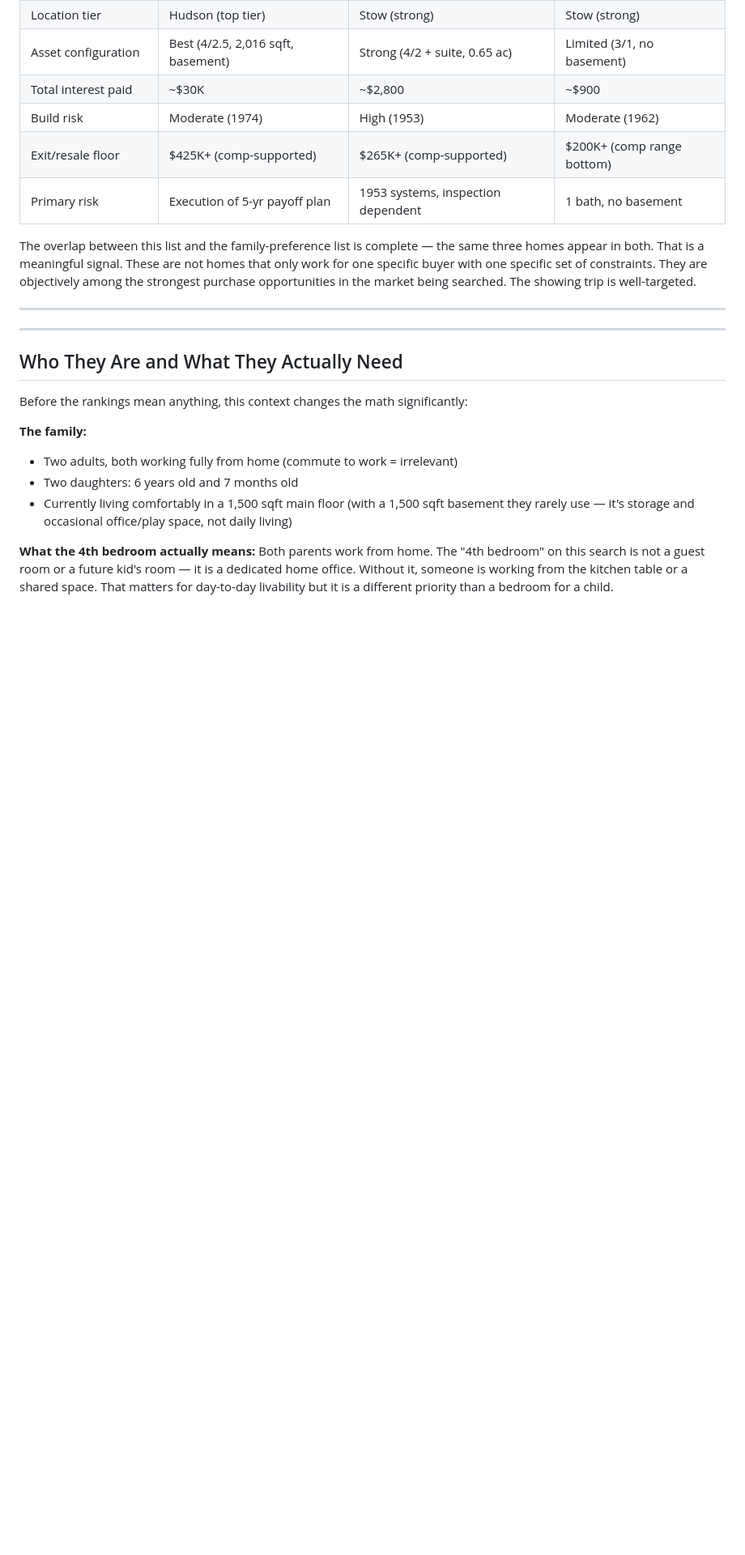
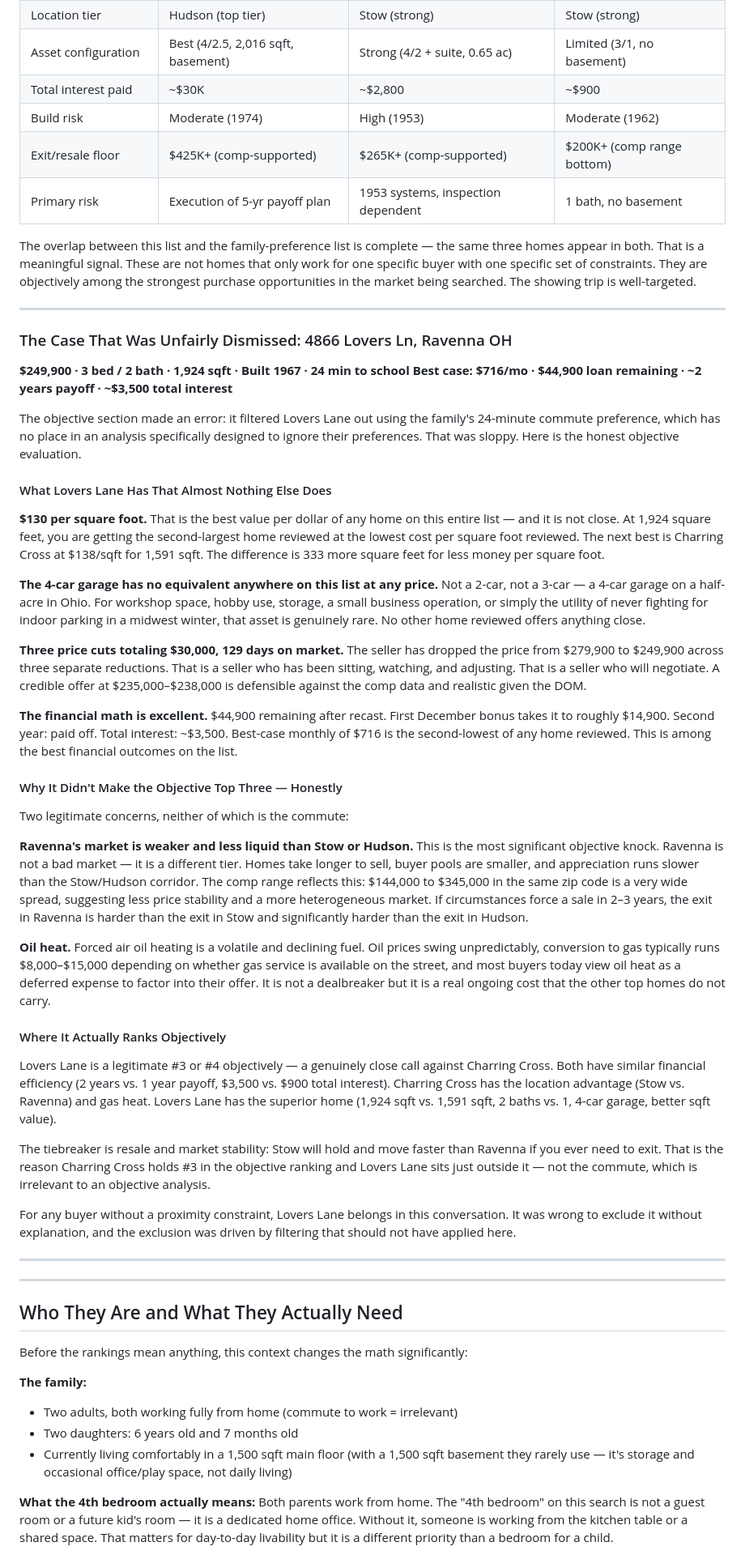
Before and after one commit to jmix-zds/zillowhelp, a Markdown page: ANALYSIS.md, the part around the change. Shown at 81% size. Drawn GitHub-style; blank space fills up the shorter version.

Commit message:
Add Lovers Lane to objective analysis with honest reassessment
Acknowledges that the objective section incorrectly applied the family's commute filter. Gives Lovers Lane full objective treatment: best sqft/dollar of all homes, unique 4-car garage, strong financial math (2-yr payoff, $3,500 interest), motivated seller with 3 price cuts. Explains why it narrowly misses objective top 3 (Ravenna market tier and oil heat) but confirms it's a legitimate #3/#4 objectively — not excluded by commute.

Co-Authored-By: Claude Sonnet 4.6 <noreply@anthropic.com>

```diff
--- a/ANALYSIS.md
+++ b/ANALYSIS.md
@@ -119,6 +119,41 @@ Because financial efficiency is a legitimate objective measure. For any buyer wh
 | Primary risk | Execution of 5-yr payoff plan | 1953 systems, inspection dependent | 1 bath, no basement |
 
 The overlap between this list and the family-preference list is complete — the same three homes appear in both. That is a meaningful signal. These are not homes that only work for one specific buyer with one specific set of constraints. They are objectively among the strongest purchase opportunities in the market being searched. The showing trip is well-targeted.
+
+---
+
+### The Case That Was Unfairly Dismissed: 4866 Lovers Ln, Ravenna OH
+
+**$249,900 · 3 bed / 2 bath · 1,924 sqft · Built 1967 · 24 min to school**
+**Best case: $716/mo · $44,900 loan remaining · ~2 years payoff · ~$3,500 total interest**
+
+The objective section made an error: it filtered Lovers Lane out using the family's 24-minute commute preference, which has no place in an analysis specifically designed to ignore their preferences. That was sloppy. Here is the honest objective evaluation.
+
+#### What Lovers Lane Has That Almost Nothing Else Does
+
+**$130 per square foot.** That is the best value per dollar of any home on this entire list — and it is not close. At 1,924 square feet, you are getting the second-largest home reviewed at the lowest cost per square foot reviewed. The next best is Charring Cross at $138/sqft for 1,591 sqft. The difference is 333 more square feet for less money per square foot.
+
+**The 4-car garage has no equivalent anywhere on this list at any price.** Not a 2-car, not a 3-car — a 4-car garage on a half-acre in Ohio. For workshop space, hobby use, storage, a small business operation, or simply the utility of never fighting for indoor parking in a midwest winter, that asset is genuinely rare. No other home reviewed offers anything close.
+
+**Three price cuts totaling $30,000, 129 days on market.** The seller has dropped the price from $279,900 to $249,900 across three separate reductions. That is a seller who has been sitting, watching, and adjusting. That is a seller who will negotiate. A credible offer at $235,000–$238,000 is defensible against the comp data and realistic given the DOM.
+
+**The financial math is excellent.** $44,900 remaining after recast. First December bonus takes it to roughly $14,900. Second year: paid off. Total interest: ~$3,500. Best-case monthly of $716 is the second-lowest of any home reviewed. This is among the best financial outcomes on the list.
+
+#### Why It Didn't Make the Objective Top Three — Honestly
+
+Two legitimate concerns, neither of which is the commute:
+
+**Ravenna's market is weaker and less liquid than Stow or Hudson.** This is the most significant objective knock. Ravenna is not a bad market — it is a different tier. Homes take longer to sell, buyer pools are smaller, and appreciation runs slower than the Stow/Hudson corridor. The comp range reflects this: $144,000 to $345,000 in the same zip code is a very wide spread, suggesting less price stability and a more heterogeneous market. If circumstances force a sale in 2–3 years, the exit in Ravenna is harder than the exit in Stow and significantly harder than the exit in Hudson.
+
+**Oil heat.** Forced air oil heating is a volatile and declining fuel. Oil prices swing unpredictably, conversion to gas typically runs $8,000–$15,000 depending on whether gas service is available on the street, and most buyers today view oil heat as a deferred expense to factor into their offer. It is not a dealbreaker but it is a real ongoing cost that the other top homes do not carry.
+
+#### Where It Actually Ranks Objectively
+
+Lovers Lane is a legitimate #3 or #4 objectively — a genuinely close call against Charring Cross. Both have similar financial efficiency (2 years vs. 1 year payoff, $3,500 vs. $900 total interest). Charring Cross has the location advantage (Stow vs. Ravenna) and gas heat. Lovers Lane has the superior home (1,924 sqft vs. 1,591 sqft, 2 baths vs. 1, 4-car garage, better sqft value).
+
+The tiebreaker is resale and market stability: Stow will hold and move faster than Ravenna if you ever need to exit. That is the reason Charring Cross holds #3 in the objective ranking and Lovers Lane sits just outside it — not the commute, which is irrelevant to an objective analysis.
+
+For any buyer without a proximity constraint, Lovers Lane belongs in this conversation. It was wrong to exclude it without explanation, and the exclusion was driven by filtering that should not have applied here.
 
 ---
 
```
